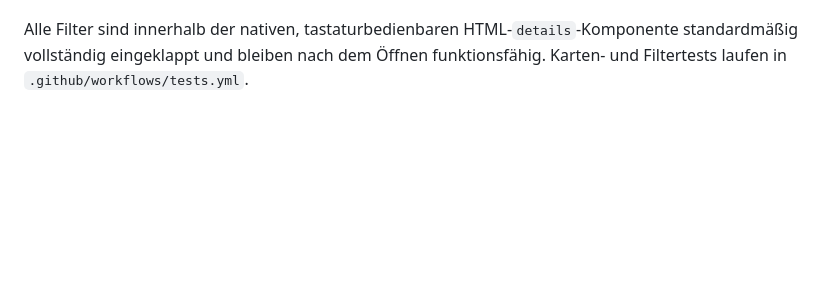
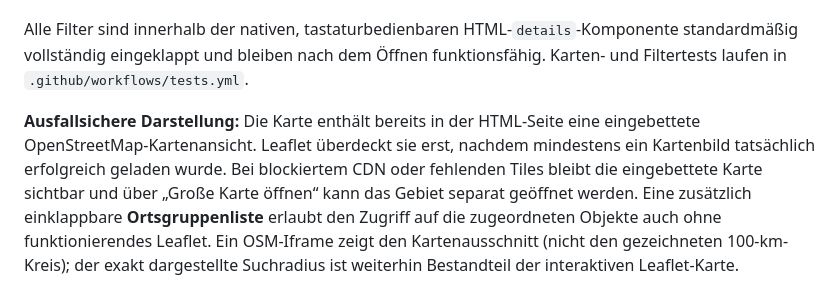
Before and after one commit to zeyhermutter/immo_portal, a Markdown page: README.md, the part around the change. Rendered like a GitHub page; blank space fills up the shorter version.

Commit message:
Document embedded map fallback when tiles or Leaflet CDN are blocked

```diff
--- a/README.md
+++ b/README.md
@@ -177,3 +177,5 @@ Oben im Dashboard befindet sich eine interaktive OpenStreetMap-Karte mit dem aus
 **Zwei klar getrennte Markertypen:** (1) Einzelmarker nur mit numerischen Feldern `lat` und `lon` innerhalb des 100-km-Gebiets (die Herkunft/Genauigkeit der Koordinaten ist vor Verwendung separat zu prüfen). (2) **Bernsteinfarbene Ortsgruppenmarker** an öffentlich dokumentierten Ortsmittelpunkten (GeoNames, CC BY 4.0), wenn der Angebotsort eindeutig einem bekannten Ort oder Münchner Stadtbereich zugeordnet werden kann. Solche Marker sind **keine Objektadressen** und ein Klick zeigt die Anzeigen in der Ortsgruppe mit dieser ausdrücklichen Warnung. Angebote ohne verwertbare Ortsangabe werden nicht auf der Karte platziert. Derzeit ist die Georeferenz-Tabelle bewusst unvollständig. Es erfolgt **keine automatische Geokodierung** durch Besuchende. Filteränderungen aktualisieren beide Markertypen. Ortsdaten: https://www.geonames.org/ (CC BY 4.0); ergänzend Kartenkacheln OpenStreetMap.
 
 Alle Filter sind innerhalb der nativen, tastaturbedienbaren HTML-`details`-Komponente standardmäßig vollständig eingeklappt und bleiben nach dem Öffnen funktionsfähig. Karten- und Filtertests laufen in `.github/workflows/tests.yml`.
+
+**Ausfallsichere Darstellung:** Die Karte enthält bereits in der HTML-Seite eine eingebettete OpenStreetMap-Kartenansicht. Leaflet überdeckt sie erst, nachdem mindestens ein Kartenbild tatsächlich erfolgreich geladen wurde. Bei blockiertem CDN oder fehlenden Tiles bleibt die eingebettete Karte sichtbar und über „Große Karte öffnen“ kann das Gebiet separat geöffnet werden. Eine zusätzlich einklappbare **Ortsgruppenliste** erlaubt den Zugriff auf die zugeordneten Objekte auch ohne funktionierendes Leaflet. Ein OSM-Iframe zeigt den Kartenausschnitt (nicht den gezeichneten 100-km-Kreis); der exakt dargestellte Suchradius ist weiterhin Bestandteil der interaktiven Leaflet-Karte.
```
